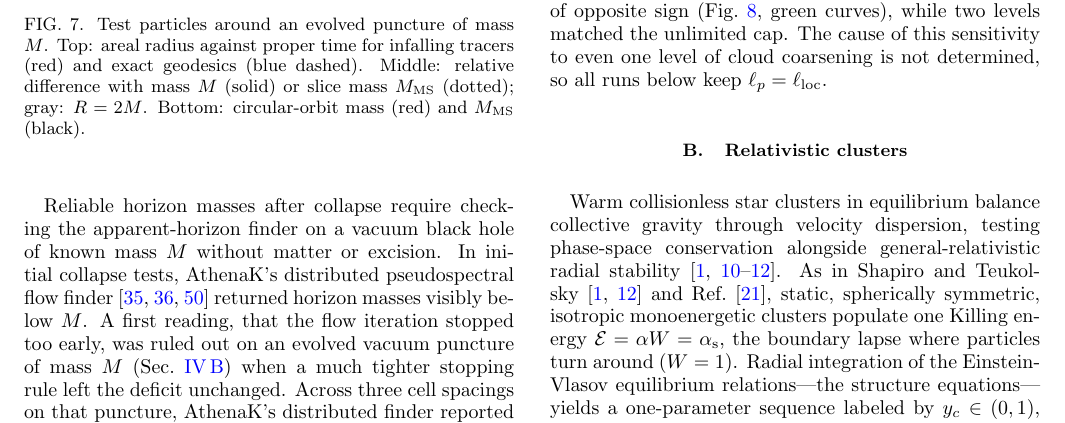
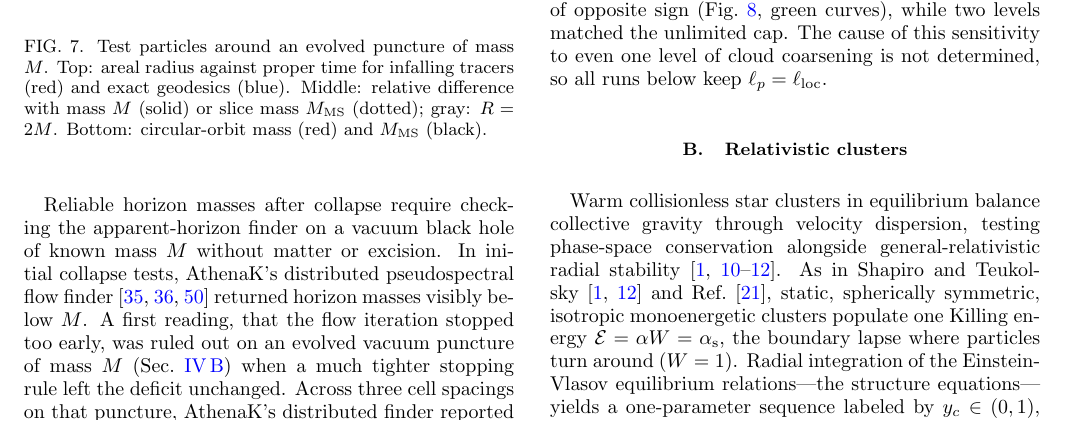
Before and after one commit to FoAKTEE/nrpic, a LaTeX paper (paper/main.tex, which reads paper/sections/test_particles.tex): part of page 14 of 22, cut so that both start at the same text. Compiled offline with pdfLaTeX.

Commit message:
Paper: tracer caption within five lines
Co-Authored-By: Claude Fable 5.2 <noreply@anthropic.com>
Claude-Session: https://claude.ai/code/session_01RFWVJZtCAmdCWSpaPTyy2j

```diff
--- a/paper/sections/test_particles.tex
+++ b/paper/sections/test_particles.tex
@@ -63,7 +63,7 @@ Dynamical black hole evolutions in moving-puncture gauge mix physical geodesic m
 \begin{figure}[t]
 \centering
 \includegraphics[width=\columnwidth]{figures/fig_tracers.pdf}
-\caption{Test particles around an evolved puncture of mass $M$. Top: areal radius against proper time for infalling tracers (red) and exact geodesics (blue dashed). Middle: relative difference with mass $M$ (solid) or slice mass $M_{\rm MS}$ (dotted); gray: $R = 2M$. Bottom: circular-orbit mass (red) and $M_{\rm MS}$ (black).}
+\caption{Test particles around an evolved puncture of mass $M$. Top: areal radius against proper time for infalling tracers (red) and exact geodesics (blue). Middle: relative difference with mass $M$ (solid) or slice mass $M_{\rm MS}$ (dotted); gray: $R = 2M$. Bottom: circular-orbit mass (red) and $M_{\rm MS}$ (black).}
 \label{fig:tracers}
 \end{figure}
 
```
Also changed, not shown: paper/main.pdf.
